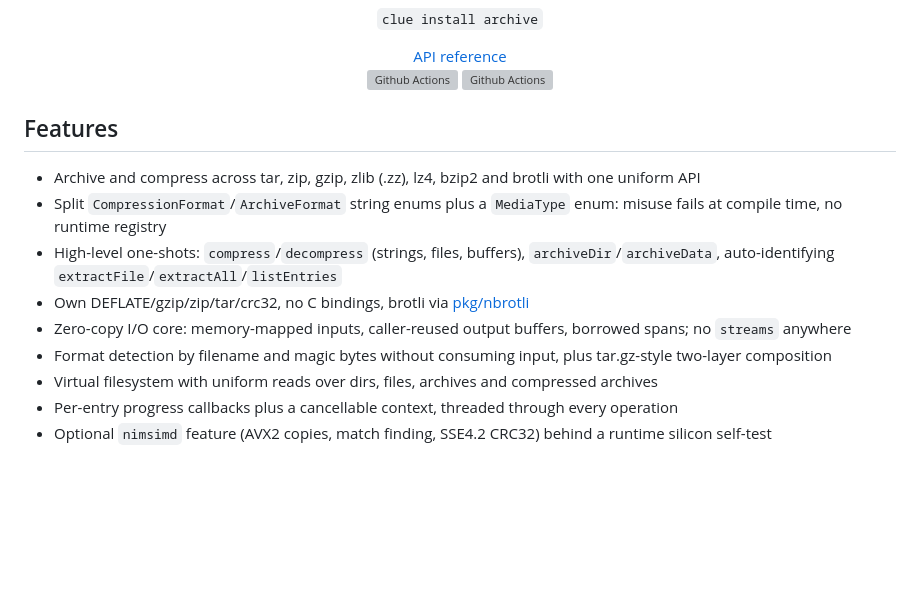
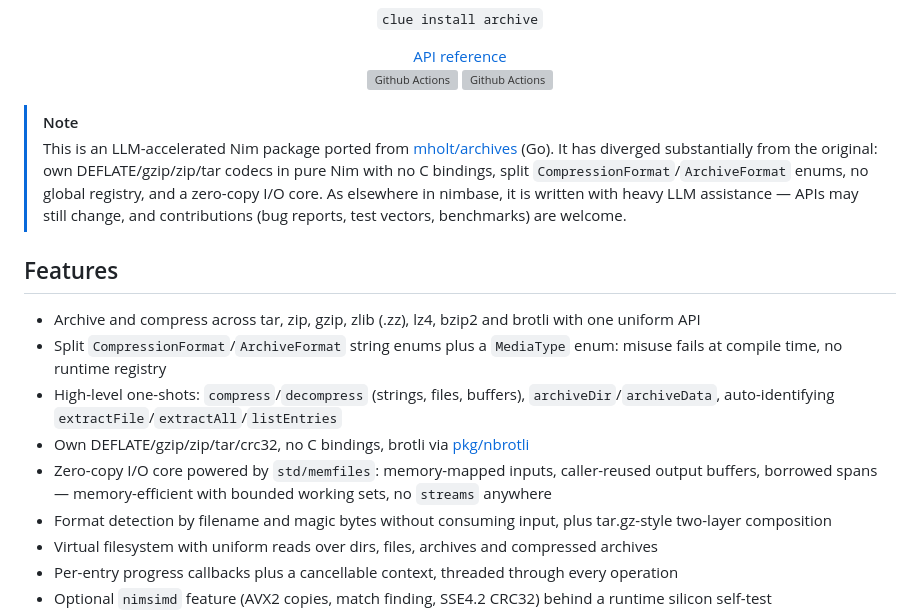
Before and after one commit to nimbase/archive, a Markdown page: README.md, the part around the change. Drawn GitHub-style; blank space fills up the shorter version; grey boxes are pictures that could not be loaded.

Commit message:
README: port provenance note and memfiles credit
Note under the header that this is an LLM-accelerated Nim package
ported from mholt/archives, and credit std/memfiles in the zero-copy
Features bullet.

```diff
--- a/README.md
+++ b/README.md
@@ -13,13 +13,21 @@
   <img src="https://github.com/nimbase/archive/workflows/test/badge.svg" alt="Github Actions">  <img src="https://github.com/nimbase/archive/workflows/docs/badge.svg" alt="Github Actions">
 </p>
 
+> [!NOTE]
+> This is an LLM-accelerated Nim package ported from
+> [mholt/archives](https://github.com/mholt/archives) (Go). It has diverged
+> substantially from the original: own DEFLATE/gzip/zip/tar codecs in pure
+> Nim with no C bindings, split `CompressionFormat`/`ArchiveFormat` enums,
+> no global registry, and a zero-copy I/O core. As elsewhere in nimbase, it
+> is written with heavy LLM assistance — APIs may still change, and
+> contributions (bug reports, test vectors, benchmarks) are welcome.
 
 ## Features
 - Archive and compress across tar, zip, gzip, zlib (.zz), lz4, bzip2 and brotli with one uniform API
 - Split `CompressionFormat`/`ArchiveFormat` string enums plus a `MediaType` enum: misuse fails at compile time, no runtime registry
 - High-level one-shots: `compress`/`decompress` (strings, files, buffers), `archiveDir`/`archiveData`, auto-identifying `extractFile`/`extractAll`/`listEntries`
 - Own DEFLATE/gzip/zip/tar/crc32, no C bindings, brotli via [pkg/nbrotli](https://github.com/nimbase/nbrotli)
-- Zero-copy I/O core: memory-mapped inputs, caller-reused output buffers, borrowed spans; no `streams` anywhere
+- Zero-copy I/O core powered by `std/memfiles`: memory-mapped inputs, caller-reused output buffers, borrowed spans — memory-efficient with bounded working sets, no `streams` anywhere
 - Format detection by filename and magic bytes without consuming input, plus tar.gz-style two-layer composition
 - Virtual filesystem with uniform reads over dirs, files, archives and compressed archives
 - Per-entry progress callbacks plus a cancellable context, threaded through every operation
```
